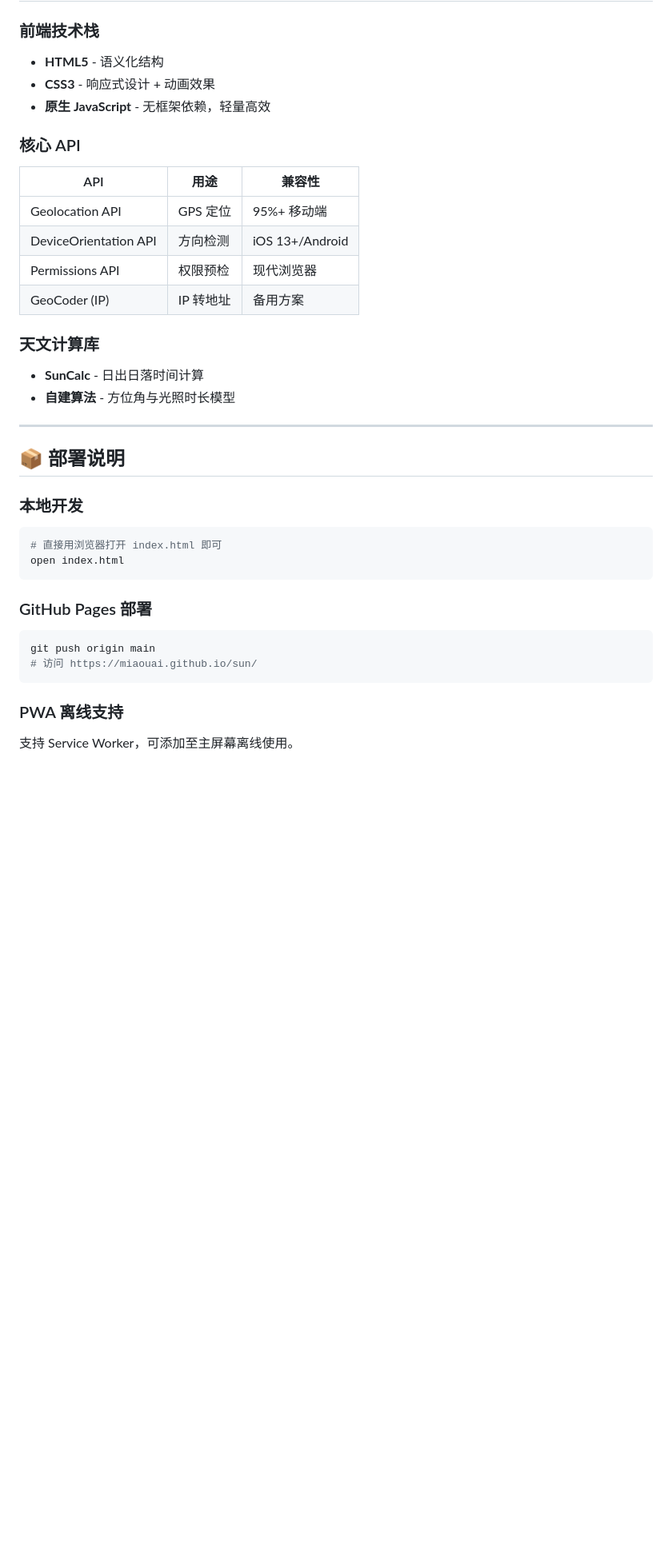
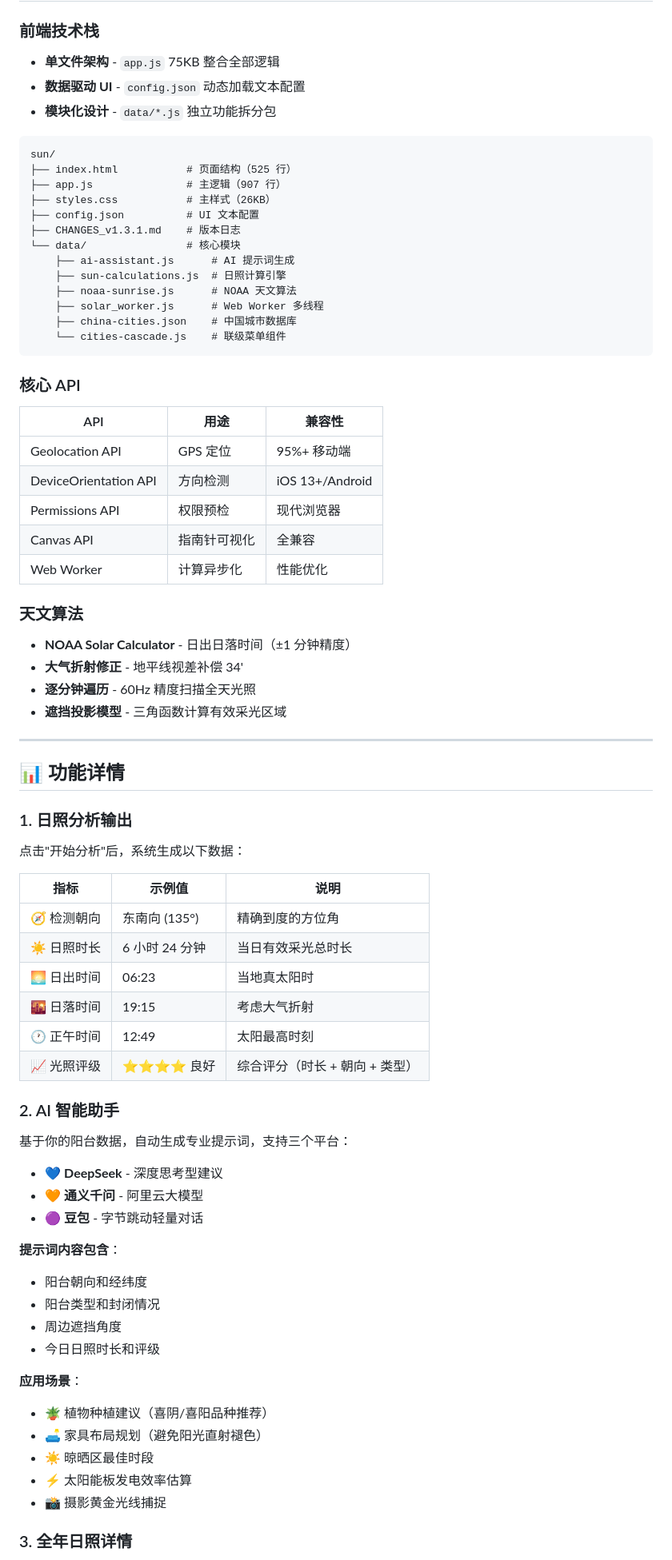
Before and after one commit to miaouai/sun, a Markdown page: README.md, the part around one of its changes. Shown at 80% size. Rendered like a GitHub page; blank space fills up the shorter version.

Commit message:
docs(README): 更新为 v1.4.1 完整版 - AI 助手功能 + 技术架构 + 使用场景 + 版本历史

````diff
--- a/README.md
+++ b/README.md
@@ -73,8 +79,24 @@
 
 ### 前端技术栈
-- **HTML5** - 语义化结构
-- **CSS3** - 响应式设计 + 动画效果
-- **原生 JavaScript** - 无框架依赖，轻量高效
+- **单文件架构** - `app.js` 75KB 整合全部逻辑
+- **数据驱动 UI** - `config.json` 动态加载文本配置
+- **模块化设计** - `data/*.js` 独立功能拆分包
+
+```
+sun/
+├── index.html           # 页面结构（525 行）
+├── app.js               # 主逻辑（907 行）
+├── styles.css           # 主样式（26KB）
+├── config.json          # UI 文本配置
+├── CHANGES_v1.3.1.md    # 版本日志
+└── data/                # 核心模块
+    ├── ai-assistant.js      # AI 提示词生成
+    ├── sun-calculations.js  # 日照计算引擎
+    ├── noaa-sunrise.js      # NOAA 天文算法
+    ├── solar_worker.js      # Web Worker 多线程
+    ├── china-cities.json    # 中国城市数据库
+    └── cities-cascade.js    # 联级菜单组件
+```
 
 ### 核心 API
 | API | 用途 | 兼容性 |
@@ -82,27 +104,52 @@
 | Geolocation API | GPS 定位 | 95%+ 移动端 |
 | DeviceOrientation API | 方向检测 | iOS 13+/Android |
 | Permissions API | 权限预检 | 现代浏览器 |
-| GeoCoder (IP) | IP 转地址 | 备用方案 |
+| Canvas API | 指南针可视化 | 全兼容 |
+| Web Worker | 计算异步化 | 性能优化 |
 
-### 天文计算库
-- **SunCalc** - 日出日落时间计算
-- **自建算法** - 方位角与光照时长模型
+### 天文算法
+- **NOAA Solar Calculator** - 日出日落时间（±1 分钟精度）
+- **大气折射修正** - 地平线视差补偿 34'
+- **逐分钟遍历** - 60Hz 精度扫描全天光照
+- **遮挡投影模型** - 三角函数计算有效采光区域
 
 ---
 
-## 📦 部署说明
+## 📊 功能详情
 
-### 本地开发
-```bash
-# 直接用浏览器打开 index.html 即可
-open index.html
-```
+### 1. 日照分析输出
 
-### GitHub Pages 部署
-```bash
-git push origin main
-# 访问 https://miaouai.github.io/sun/
-```
+点击"开始分析"后，系统生成以下数据：
 
-### PWA 离线支持
-支持 Service Worker，可添加至主屏幕离线使用。
+| 指标 | 示例值 | 说明 |
+|------|-------|------|
+| 🧭 检测朝向 | 东南向 (135°) | 精确到度的方位角 |
+| ☀️ 日照时长 | 6 小时 24 分钟 | 当日有效采光总时长 |
+| 🌅 日出时间 | 06:23 | 当地真太阳时 |
+| 🌇 日落时间 | 19:15 | 考虑大气折射 |
+| 🕐 正午时间 | 12:49 | 太阳最高时刻 |
+| 📈 光照评级 | ⭐⭐⭐⭐ 良好 | 综合评分（时长 + 朝向 + 类型） |
+
+### 2. AI 智能助手
+
+基于你的阳台数据，自动生成专业提示词，支持三个平台：
+
+- 💙 **DeepSeek** - 深度思考型建议
+- 🧡 **通义千问** - 阿里云大模型
+- 🟣 **豆包** - 字节跳动轻量对话
+
+**提示词内容包含**：
+- 阳台朝向和经纬度
+- 阳台类型和封闭情况
+- 周边遮挡角度
+- 今日日照时长和评级
+
+**应用场景**：
+- 🪴 植物种植建议（喜阴/喜阳品种推荐）
+- 🛋️ 家具布局规划（避免阳光直射褪色）
+- ☀️ 晾晒区最佳时段
+- ⚡ 太阳能板发电效率估算
+- 📸 摄影黄金光线捕捉
+
+### 3. 全年日照详情
+
````
Also changed, not shown: other parts of README.md (+183 -57 lines).
